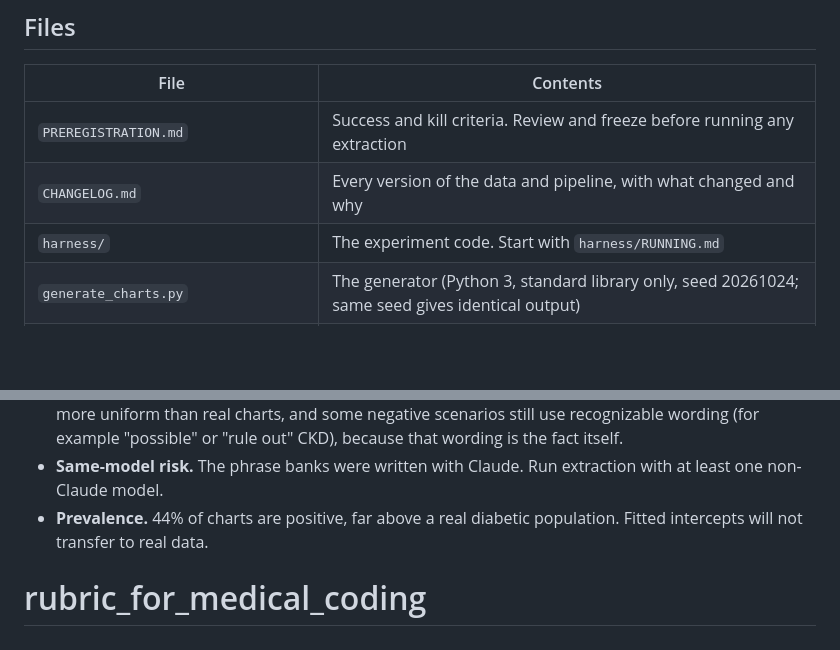
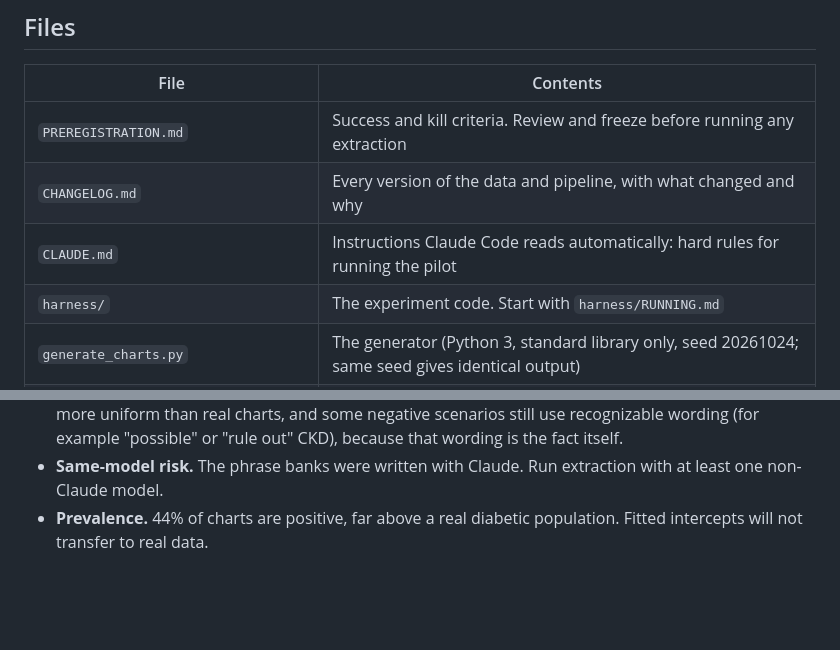
Before and after one commit to izeinoun/rubric_for_medical_coding, a Markdown page: README.md, 2 parts joined by grey strips. Drawn GitHub-style; blank space fills up the shorter version.

Commit message:
Add CLAUDE.md; update README and CHANGELOG
Co-Authored-By: Claude Opus 5.5 <noreply@anthropic.com>

```diff
--- a/README.md
+++ b/README.md
@@ -8,6 +8,7 @@ Synthetic outpatient office-visit notes for piloting evidence-weighted confidenc
 |---|---|
 | `PREREGISTRATION.md` | Success and kill criteria. Review and freeze before running any extraction |
 | `CHANGELOG.md` | Every version of the data and pipeline, with what changed and why |
+| `CLAUDE.md` | Instructions Claude Code reads automatically: hard rules for running the pilot |
 | `harness/` | The experiment code. Start with `harness/RUNNING.md` |
 | `generate_charts.py` | The generator (Python 3, standard library only, seed 20261024; same seed gives identical output) |
 | `data/charts/SYN-0001.txt` … `SYN-0200.txt` | One plain-text note per chart. **Only these go to the model under test** |
@@ -79,4 +80,3 @@ An independent review of 20 charts (two per scenario, read blind) agreed with ev
 - **Template regularity.** Notes come from phrase banks and one note template. They are cleaner and more uniform than real charts, and some negative scenarios still use recognizable wording (for example "possible" or "rule out" CKD), because that wording is the fact itself.
 - **Same-model risk.** The phrase banks were written with Claude. Run extraction with at least one non-Claude model.
 - **Prevalence.** 44% of charts are positive, far above a real diabetic population. Fitted intercepts will not transfer to real data.
-# rubric_for_medical_coding
```
Also changed, not shown: CHANGELOG.md (+4 -0 lines), CLAUDE.md (added, +26 -0 lines).
